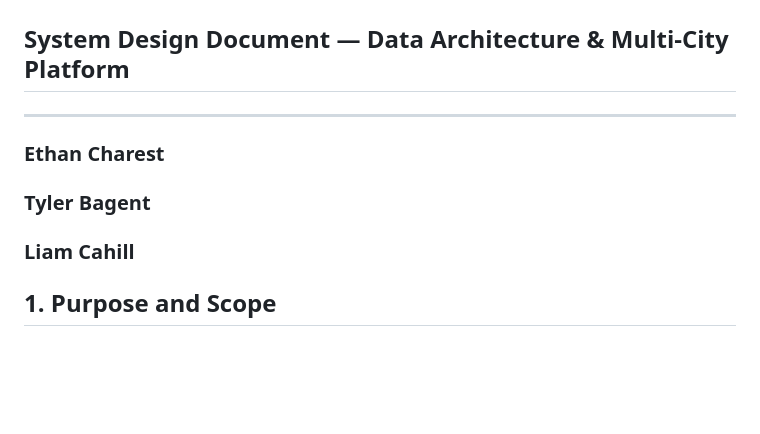
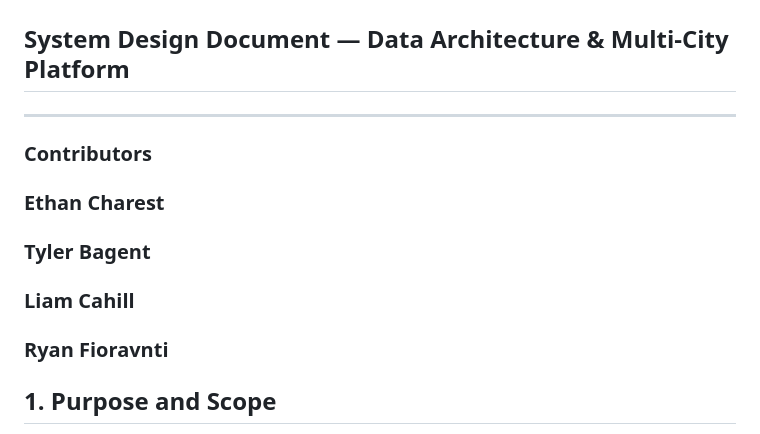
Before and after one commit to ryanfio15/Crime-Prevention-and-Personal-Safety-Application, a Markdown page: readme.md, the part around the change. Rendered like a GitHub page; blank space fills up the shorter version.

Commit message:
added author - Ryan Fioravanti

```diff
--- a/readme.md
+++ b/readme.md
@@ -2,11 +2,15 @@
 ## System Design Document — Data Architecture & Multi-City Platform
 
 ---
+### Contributors
+
 ### Ethan Charest
 
 ### Tyler Bagent
 
 ### Liam Cahill
+
+### Ryan Fioravnti
 
 ## 1. Purpose and Scope
 
```
